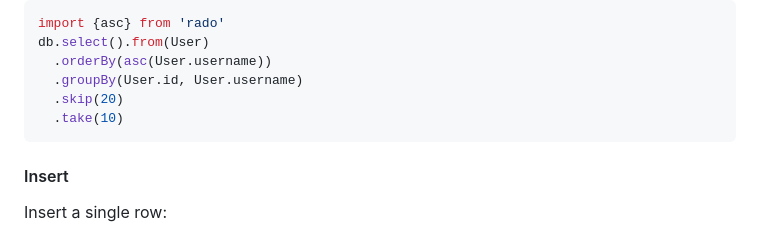
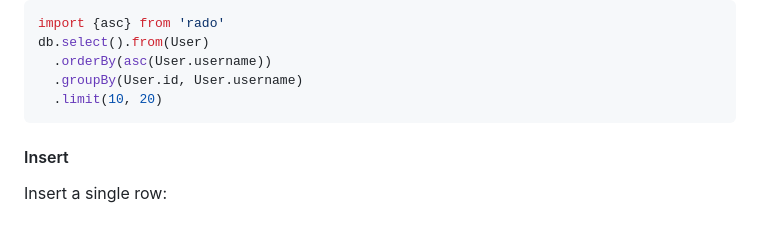
Before and after one commit to benmerckx/rado, a Markdown page: README.md, the part around the change. Drawn GitHub-style.

````diff
--- a/README.md
+++ b/README.md
@@ -73,8 +73,7 @@ import {asc} from 'rado'
 db.select().from(User)
   .orderBy(asc(User.username))
   .groupBy(User.id, User.username)
-  .skip(20)
-  .take(10)
+  .limit(10, 20)
 ```
 
 #### Insert
````
